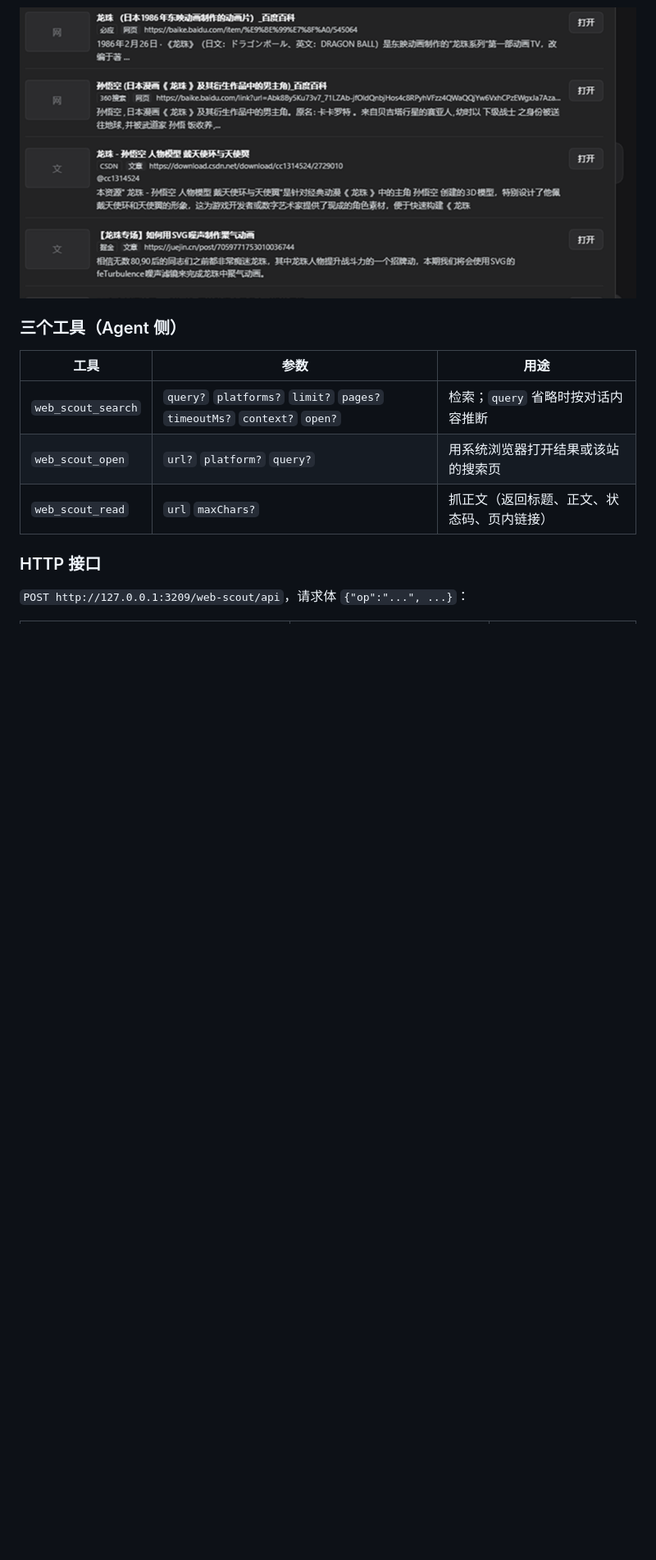
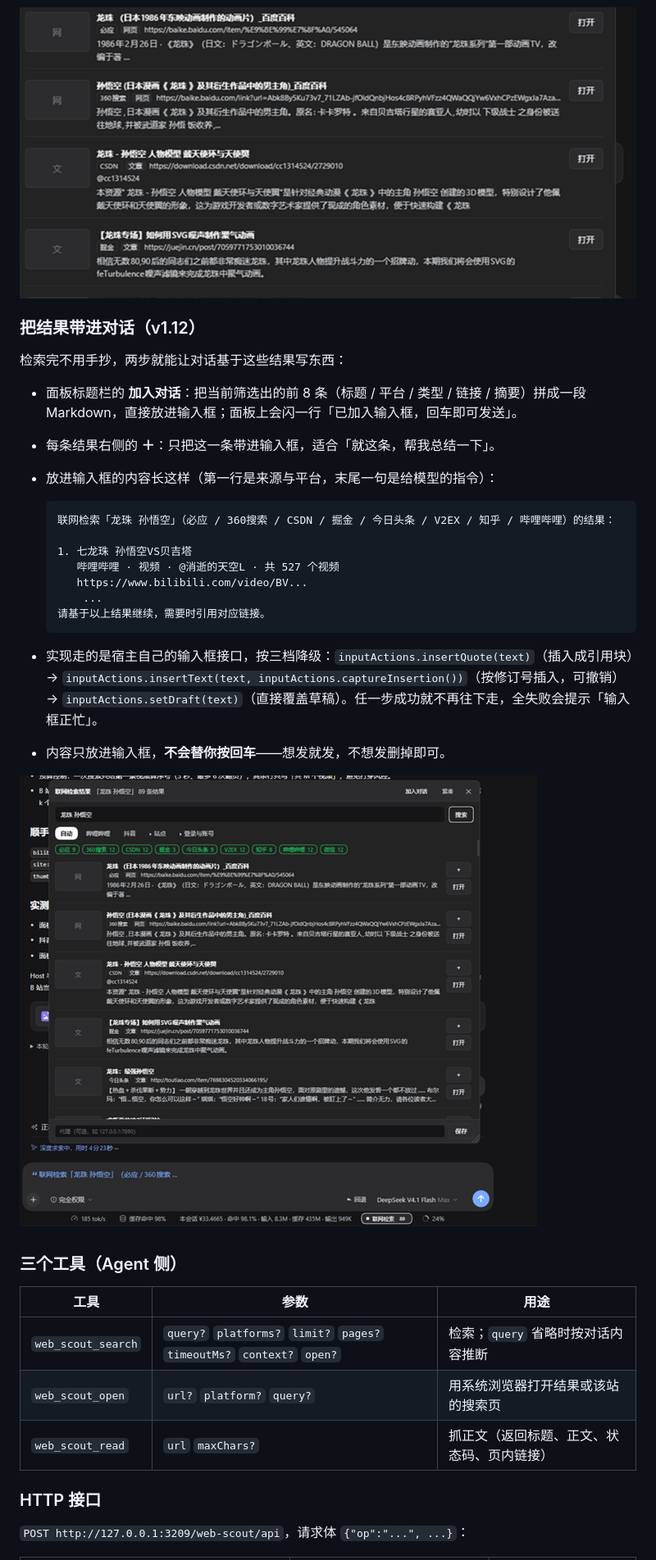
Before and after one commit to tang-123-1/dsh-web-scout, a Markdown page: README.md, the part around the change. Shown at 82% size. Rendered like a GitHub page; pictures changed too: docs/panel-tochat.png (added); blank space fills up the shorter version.

Commit message:
feat(panel): send search results into the composer (v1.12.0)

````diff
--- a/README.md
+++ b/README.md
@@ -157,6 +157,29 @@ node scripts/smoke.mjs "cordis 插件"
 - 抖音改走**分享页**：`www.douyin.com` 的 `/discover`、`/hot`、`/video/<id>` 在服务端一律返回验证码中间页（`/discover` 还会 302 到 `/jingxuan`，就是你看到的「抖音精选版」）。所以插件把结果链接换成免验证码的 `https://www.iesdouyin.com/share/video/<id>/`；这条信息的作者/点赞/封面抖音只肯在前端渲染，服务端拿不到（需要 `a_bogus` 签名），因此抖音行只保证能在浏览器里正常播放。
 
 ![视频卡片的作者行（哔哩哔哩会带「共 N 个视频」）](docs/panel-author.png)
+
+### 把结果带进对话（v1.12）
+
+检索完不用手抄，两步就能让对话基于这些结果写东西：
+
+- 面板标题栏的 **加入对话**：把当前筛选出的前 8 条（标题 / 平台 / 类型 / 链接 / 摘要）拼成一段 Markdown，直接放进输入框；面板上会闪一行「已加入输入框，回车即可发送」。
+- 每条结果右侧的 **＋**：只把这一条带进输入框，适合「就这条，帮我总结一下」。
+- 放进输入框的内容长这样（第一行是来源与平台，末尾一句是给模型的指令）：
+
+  ```text
+  联网检索「龙珠 孙悟空」（必应 / 360搜索 / CSDN / 掘金 / 今日头条 / V2EX / 知乎 / 哔哩哔哩）的结果：
+
+  1. 七龙珠 孙悟空VS贝吉塔
+     哔哩哔哩 · 视频 · @消逝的天空L · 共 527 个视频
+     https://www.bilibili.com/video/BV...
+      ...
+  请基于以上结果继续，需要时引用对应链接。
+  ```
+
+- 实现走的是宿主自己的输入框接口，按三档降级：`inputActions.insertQuote(text)`（插入成引用块）→ `inputActions.insertText(text, inputActions.captureInsertion())`（按修订号插入，可撤销）→ `inputActions.setDraft(text)`（直接覆盖草稿）。任一步成功就不再往下走，全失败会提示「输入框正忙」。
+- 内容只放进输入框，**不会替你按回车**——想发就发，不想发删掉即可。
+
+![检索结果带进输入框](docs/panel-tochat.png)
 
 ### 三个工具（Agent 侧）
 
````
Also changed, not shown: CHANGELOG.md (+7 -0 lines), 2 other files.
